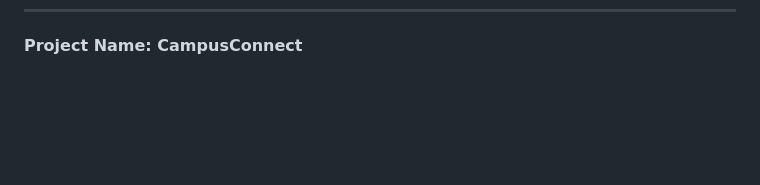
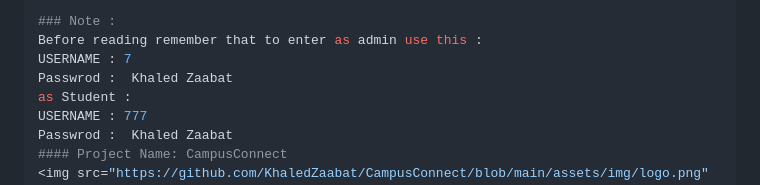
Before and after one commit to KhaledZaabat/CampusConnect, a Markdown page: README.md, the part around the change. Drawn GitHub-style; blank space fills up the shorter version.

```diff
--- a/README.md
+++ b/README.md
@@ -1,4 +1,11 @@
 ---
+### Note :
+Before reading remember that to enter as admin use this :
+USERNAME : 7
+Passwrod :  Khaled Zaabat
+as Student :
+USERNAME : 777
+Passwrod :  Khaled Zaabat
 #### Project Name: CampusConnect
 <img src="https://github.com/KhaledZaabat/CampusConnect/blob/main/assets/img/logo.png" alt="logo" width="300"/>
 
```
